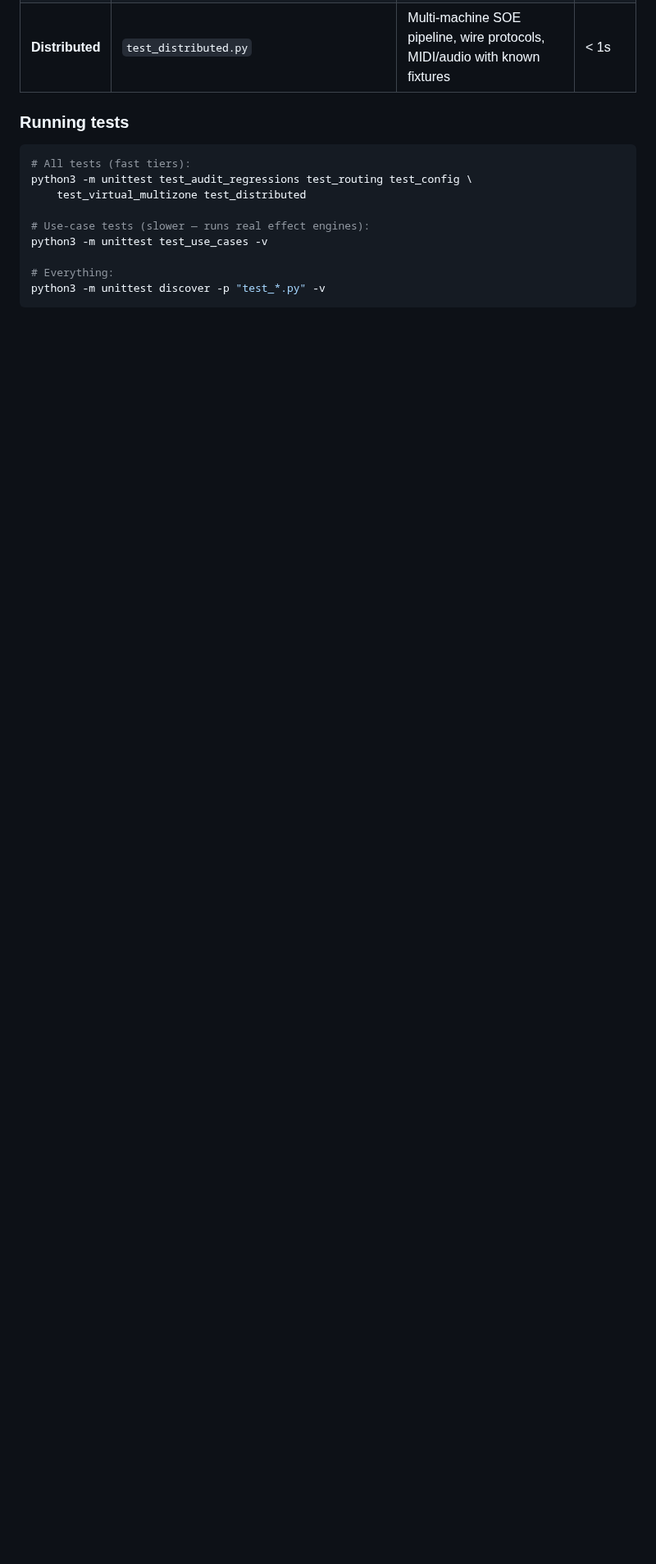
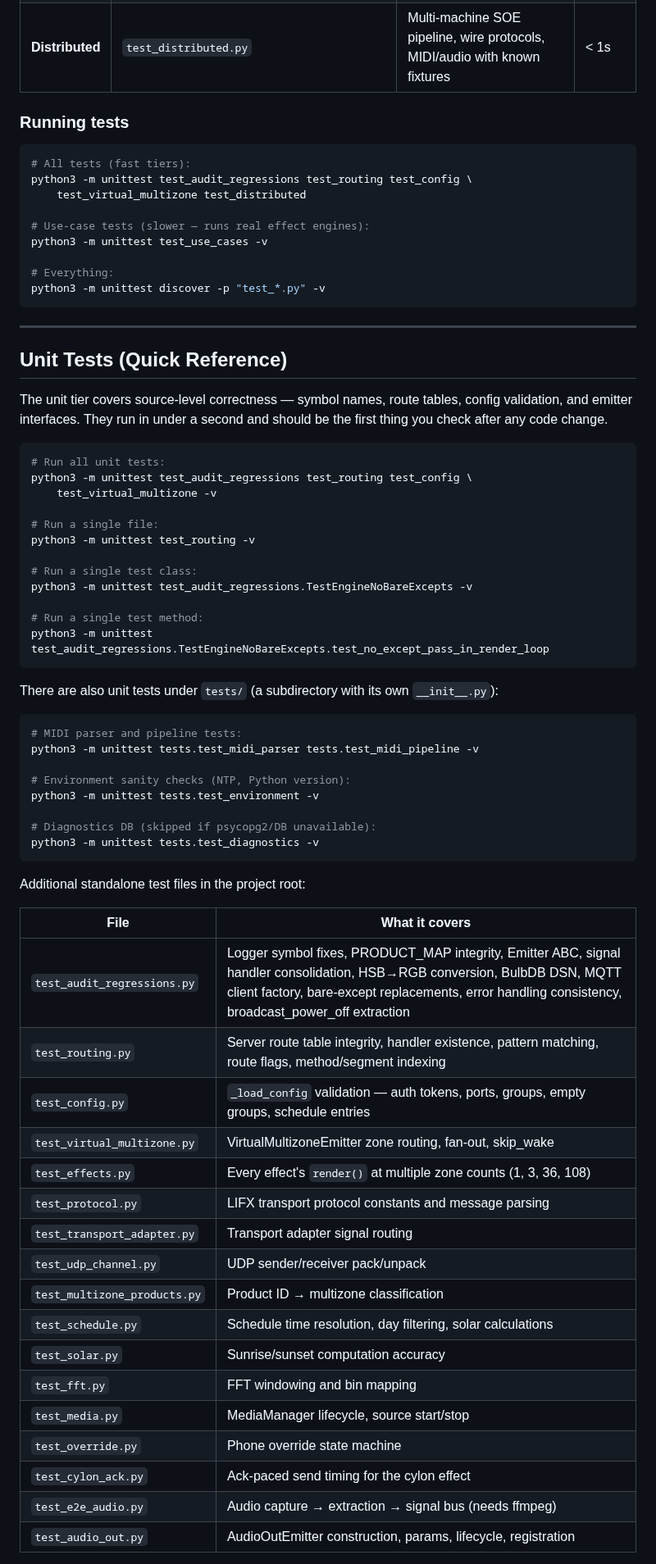
Before and after one commit to pkivolowitz/lifx, a Markdown page: TEST_GUIDE.md, the part around one of its changes. Shown at 82% size. GitHub-like rendering; blank space fills up the shorter version.

Commit message:
Add unit test quick-reference section to TEST_GUIDE.md
Lists every test file in the project with a one-line description of what
it covers, shows how to run individual files/classes/methods, and notes
the expected total count (~535 tests) and known pre-existing failures.

Co-Authored-By: Claude Opus 4.6 (1M context) <noreply@anthropic.com>

````diff
--- a/TEST_GUIDE.md
+++ b/TEST_GUIDE.md
@@ -27,3 +27,63 @@ python3 -m unittest test_use_cases -v
 # Everything:
 python3 -m unittest discover -p "test_*.py" -v
 ```
+
+---
+
+## Unit Tests (Quick Reference)
+
+The unit tier covers source-level correctness — symbol names, route tables,
+config validation, and emitter interfaces. They run in under a second and
+should be the first thing you check after any code change.
+
+```bash
+# Run all unit tests:
+python3 -m unittest test_audit_regressions test_routing test_config \
+    test_virtual_multizone -v
+
+# Run a single file:
+python3 -m unittest test_routing -v
+
+# Run a single test class:
+python3 -m unittest test_audit_regressions.TestEngineNoBareExcepts -v
+
+# Run a single test method:
+python3 -m unittest test_audit_regressions.TestEngineNoBareExcepts.test_no_except_pass_in_render_loop
+```
+
+There are also unit tests under `tests/` (a subdirectory with its own
+`__init__.py`):
+
+```bash
+# MIDI parser and pipeline tests:
+python3 -m unittest tests.test_midi_parser tests.test_midi_pipeline -v
+
+# Environment sanity checks (NTP, Python version):
+python3 -m unittest tests.test_environment -v
+
+# Diagnostics DB (skipped if psycopg2/DB unavailable):
+python3 -m unittest tests.test_diagnostics -v
+```
+
+Additional standalone test files in the project root:
+
+| File | What it covers |
+|------|----------------|
+| `test_audit_regressions.py` | Logger symbol fixes, PRODUCT_MAP integrity, Emitter ABC, signal handler consolidation, HSB→RGB conversion, BulbDB DSN, MQTT client factory, bare-except replacements, error handling consistency, broadcast_power_off extraction |
+| `test_routing.py` | Server route table integrity, handler existence, pattern matching, route flags, method/segment indexing |
+| `test_config.py` | `_load_config` validation — auth tokens, ports, groups, empty groups, schedule entries |
+| `test_virtual_multizone.py` | VirtualMultizoneEmitter zone routing, fan-out, skip_wake |
+| `test_effects.py` | Every effect's `render()` at multiple zone counts (1, 3, 36, 108) |
+| `test_protocol.py` | LIFX transport protocol constants and message parsing |
+| `test_transport_adapter.py` | Transport adapter signal routing |
+| `test_udp_channel.py` | UDP sender/receiver pack/unpack |
+| `test_multizone_products.py` | Product ID → multizone classification |
+| `test_schedule.py` | Schedule time resolution, day filtering, solar calculations |
+| `test_solar.py` | Sunrise/sunset computation accuracy |
+| `test_fft.py` | FFT windowing and bin mapping |
+| `test_media.py` | MediaManager lifecycle, source start/stop |
+| `test_override.py` | Phone override state machine |
+| `test_cylon_ack.py` | Ack-paced send timing for the cylon effect |
+| `test_e2e_audio.py` | Audio capture → extraction → signal bus (needs ffmpeg) |
+| `test_audio_out.py` | AudioOutEmitter construction, params, lifecycle, registration |
+
````
Also changed, not shown: other parts of TEST_GUIDE.md (+9 -0 lines).
